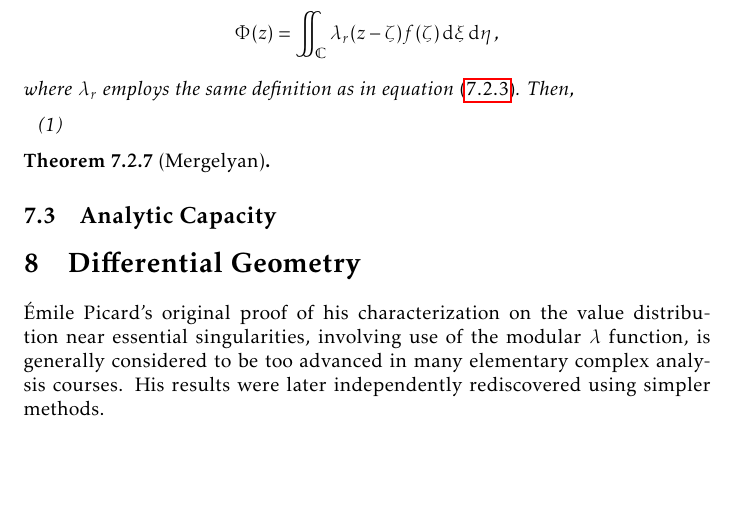
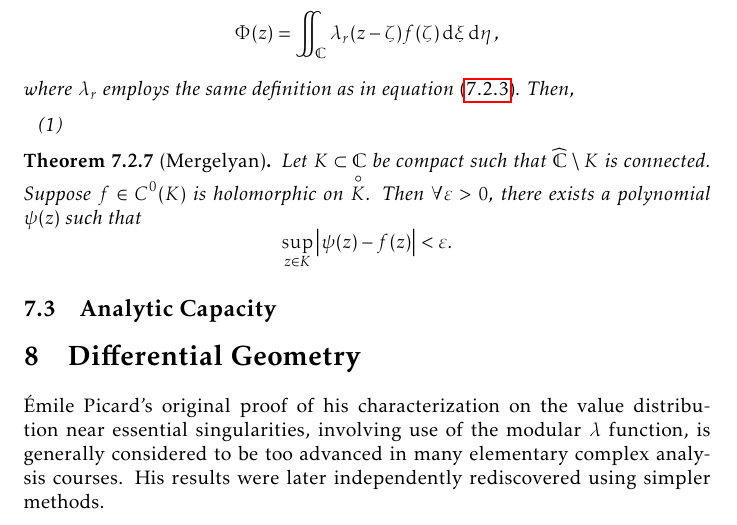
Before and after one commit to slipperking/complex-analysis-latex, a LaTeX document (main.tex): part of page 172 of 189 before the commit and part of page 172 of 190 after it, cut so that both start at the same text, the shorter picture padded with empty space. Compiled offline with pdfLaTeX.

Commit message:
overleaf_to_git (Thu Sep 18 22:35:38 2025 -0700): update main.tex from r21604 to r21607

```diff
--- a/main.tex
+++ b/main.tex
@@ -3880,7 +3880,7 @@ Let \(f\in C^0(K)\) be holomorphic on \(\interior{K}\). Then \(f\) has a continu
     \end{enumerate}
 \end{proposition}
 \begin{theorem}[Mergelyan]\label{thm:mergelyan}
-
+    Let \(K\subset\mathbb{C}\) be compact such that \(\extcomplex\setminus K\) is connected. Suppose \(f\in C^0(K)\) is holomorphic on \(\interior{K}\). Then \(\forall\varepsilon>0\), there exists a polynomial \(\psi(z)\) such that \[\sup_{z\in K}\abs{\psi(z)-f(z)}<\varepsilon.\qedhere\]
 \end{theorem}
 \subsection{Analytic Capacity}
 
```
